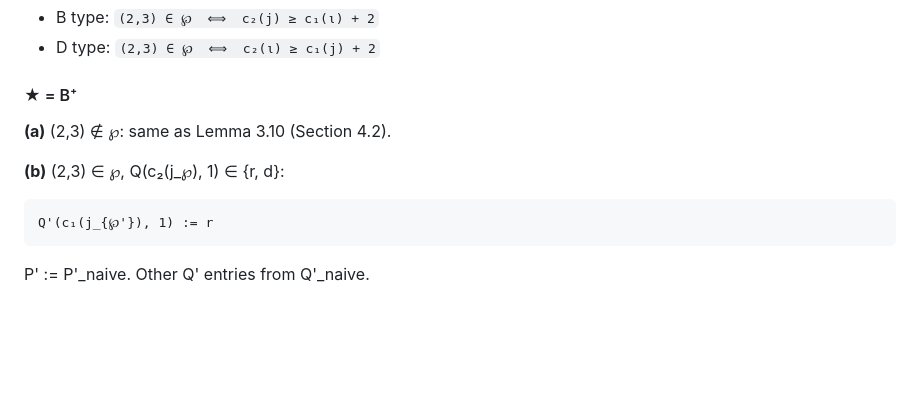
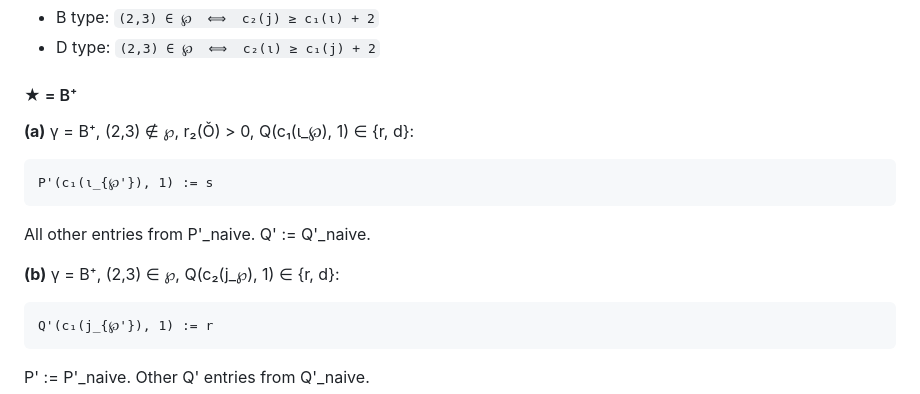
Before and after one commit to jiajunma/unipotentrepn, a Markdown page: docs/algorithm_spec.md, the part around the change. Rendered like a GitHub page; blank space fills up the shorter version.

Commit message:
Fix Section 4.3: write B case (a) conditions explicitly
B case (a) was incorrectly summarized as 'same as Lemma 3.10'.
Now lists all conditions: γ=B+, (2,3)∉℘, r₂>0, Q(c₁,1)∈{r,d}.

Co-Authored-By: Claude Opus 4.6 (1M context) <noreply@anthropic.com>

````diff
--- a/docs/algorithm_spec.md
+++ b/docs/algorithm_spec.md
@@ -308,9 +308,13 @@ When `wp` is None, the DRC shape is used to infer (2,3) ∈ ℘:
 
 #### ★ = B⁺
 
-**(a)** (2,3) ∉ ℘: same as Lemma 3.10 (Section 4.2).
+**(a)** γ = B⁺, (2,3) ∉ ℘, r₂(Ǒ) > 0, Q(c₁(ι_℘), 1) ∈ {r, d}:
+```
+P'(c₁(ι_{℘'}), 1) := s
+```
+All other entries from P'_naive. Q' := Q'_naive.
 
-**(b)** (2,3) ∈ ℘, Q(c₂(j_℘), 1) ∈ {r, d}:
+**(b)** γ = B⁺, (2,3) ∈ ℘, Q(c₂(j_℘), 1) ∈ {r, d}:
 ```
 Q'(c₁(j_{℘'}), 1) := r
 ```
````
